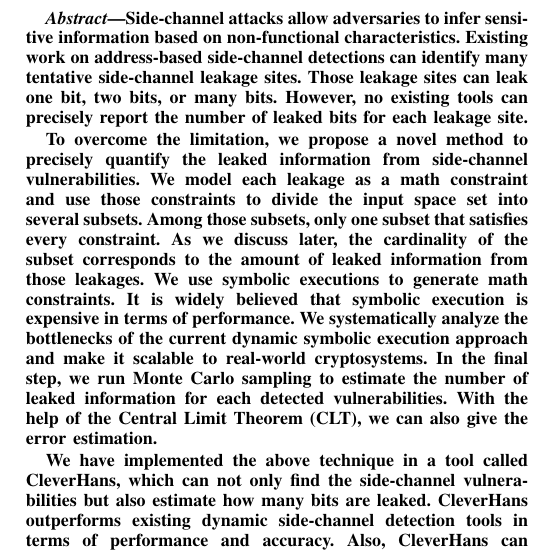
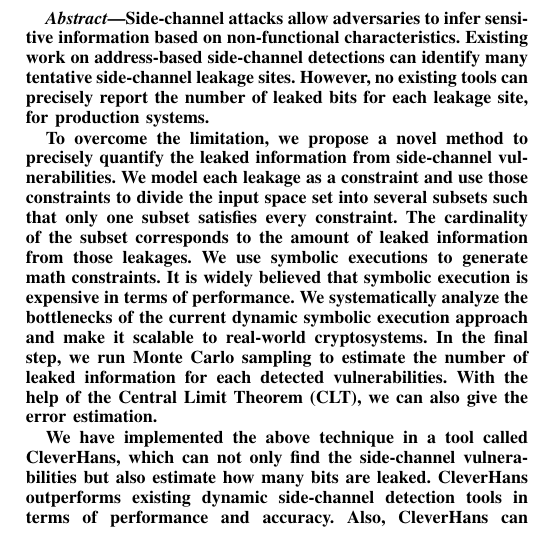
Before and after one commit to qinkunbao/QIF, a LaTeX paper (papers/SP2020_June_1/main.tex): part of one column of page 1 of 12, cut so that both start at the same text. Compiled offline with pdfLaTeX; a missing font is replaced by an installed copy or a similar font; a LaTeX package or settings file that is missing is left out.

Commit message:
some unfinished edits.

```diff
--- a/papers/SP2020_June_1/main.tex
+++ b/papers/SP2020_June_1/main.tex
@@ -49,17 +49,30 @@
 \maketitle
 
 \begin{abstract}
-    Side-channel attacks allow adversaries to infer sensitive
-    information based on non-functional characteristics.
-    Existing work on address-based side-channel detections can identify many tentative side-channel leakage sites. Those leakage sites can leak one bit, two bits, or many bits. However, no existing tools can
-    precisely report the number of leaked bits for each leakage site.
+Side-channel attacks allow adversaries to infer sensitive information
+based on non-functional characteristics.  Existing work on
+address-based side-channel detections can identify many tentative
+side-channel leakage sites.
+  %Those leakage sites can leak one bit, two bits, or many bits.
+However, no existing tools can precisely report the number of leaked
+bits for each leakage site, for production systems.
 
-    To overcome the limitation, we propose a novel method to precisely quantify the leaked information from side-channel vulnerabilities.
-    We model each leakage as a math constraint and use those
-    constraints to divide the input space set into several subsets.
-    Among those subsets, only one subset that satisfies every constraint.
-    As we discuss later, the cardinality of the subset corresponds to the amount of leaked information from those leakages. We use symbolic executions to generate math constraints. It is widely believed that symbolic execution is expensive in terms of performance. We systematically analyze the bottlenecks of the current dynamic symbolic execution approach and make it scalable to real-world cryptosystems. In the final step, we run Monte Carlo sampling to estimate the number of leaked information for each detected vulnerabilities. With the help of the Central Limit Theorem (CLT),
-    we can also give the error estimation.
+To overcome the limitation, we propose a novel method to precisely
+quantify the leaked information from side-channel vulnerabilities.  We
+model each leakage as a constraint and use those constraints to
+divide the input space set into several subsets such that  %.  Among those subsets,
+only one subset satisfies every constraint.  %As we discuss later,
+The cardinality of the subset corresponds to the amount of leaked
+information from those leakages.
+We use symbolic executions to
+generate math constraints. It is widely believed that symbolic
+execution is expensive in terms of performance. We systematically
+analyze the bottlenecks of the current dynamic symbolic execution
+approach and make it scalable to real-world cryptosystems. In the
+final step, we run Monte Carlo sampling to estimate the number of
+leaked information for each detected vulnerabilities. With the help of
+the Central Limit Theorem (CLT), we can also give the error
+estimation.
 
     We have implemented the above technique in a tool called \tool{}, which can not only find the side-channel vulnerabilities but also estimate how many bits are leaked.
     \tool{} outperforms existing dynamic side-channel detection tools in terms of performance and accuracy. Also, \tool{} can report a very fined-grained vulnerability leakage information.
```
Also changed, not shown: papers/SP2020_June_1/main.tex (2 more changed lines).
